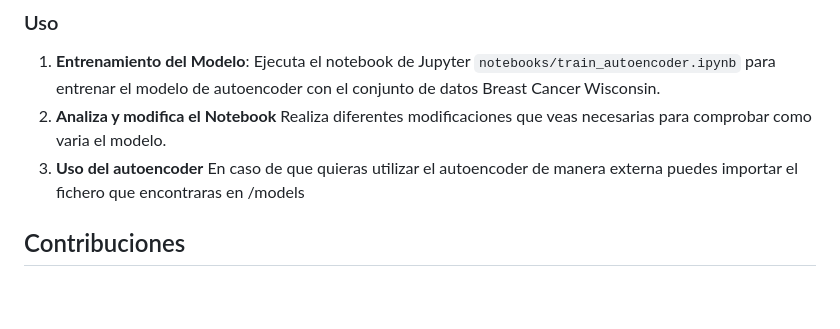
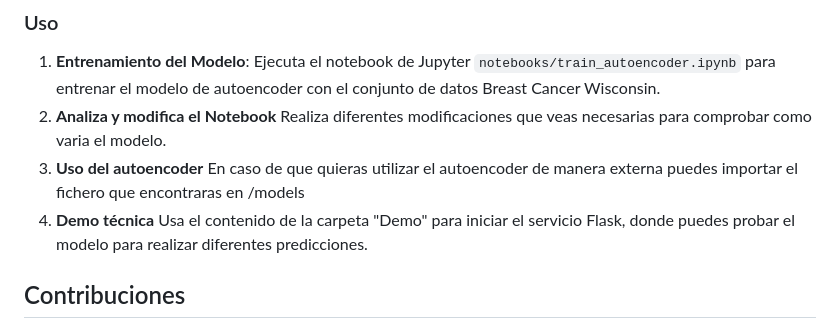
Before and after one commit to MarcoTenCortes/TFG-Autoencoder, a Markdown page: README.md, the part around the change. Rendered like a GitHub page; blank space fills up the shorter version.

```diff
--- a/README.md
+++ b/README.md
@@ -52,6 +52,8 @@ Los resultados obtenidos demuestran que los autoencoders son capaces de distingu
    Realiza diferentes modificaciones que veas necesarias para comprobar como varia el modelo.
 3. **Uso del autoencoder**
    En caso de que quieras utilizar el autoencoder de manera externa puedes importar el fichero que encontraras en /models
+4. **Demo técnica**
+   Usa el contenido de la carpeta "Demo" para iniciar el servicio Flask, donde puedes probar el modelo para realizar diferentes predicciones.
 
 ## Contribuciones
 
```
